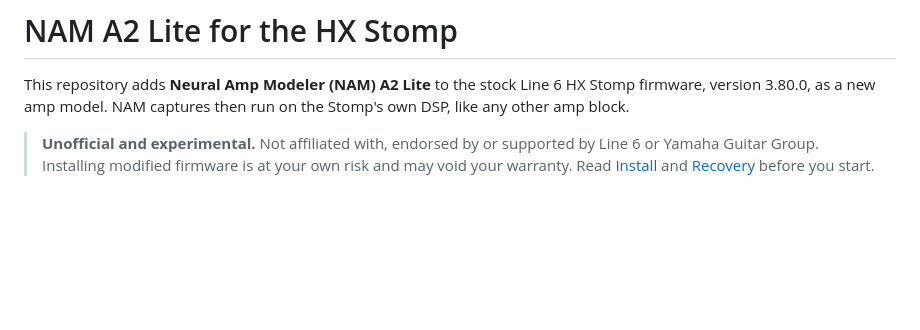
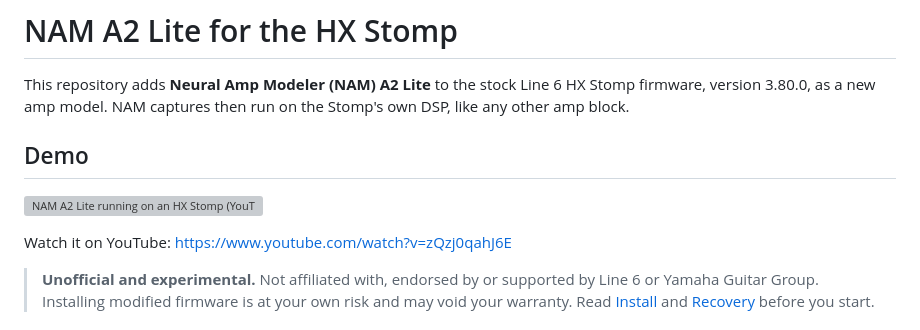
Before and after one commit to nocaseguy/hx-stomp-nam-lite, a Markdown page: README.md, the part around the change. Rendered like a GitHub page; blank space fills up the shorter version; grey boxes are pictures that could not be loaded.

Commit message:
README: link the YouTube demo
Co-Authored-By: Claude Opus 5.5 <noreply@anthropic.com>
Claude-Session: https://claude.ai/code/session_01JLdzcQa3FSH9CysQH9Ri9S

```diff
--- a/README.md
+++ b/README.md
@@ -1,6 +1,12 @@
 # NAM A2 Lite for the HX Stomp
 
 This repository adds **Neural Amp Modeler (NAM) A2 Lite** to the stock Line 6 HX Stomp firmware, version 3.80.0, as a new amp model. NAM captures then run on the Stomp's own DSP, like any other amp block.
+
+## Demo
+
+[![NAM A2 Lite running on an HX Stomp (YouTube)](https://img.youtube.com/vi/zQzj0qahJ6E/hqdefault.jpg)](https://www.youtube.com/watch?v=zQzj0qahJ6E)
+
+Watch it on YouTube: https://www.youtube.com/watch?v=zQzj0qahJ6E
 
 > **Unofficial and experimental.** Not affiliated with, endorsed by or supported by Line 6 or Yamaha Guitar Group. Installing modified firmware is at your own risk and may void your warranty. Read [Install](#install) and [Recovery](#recovery) before you start.
 
```
